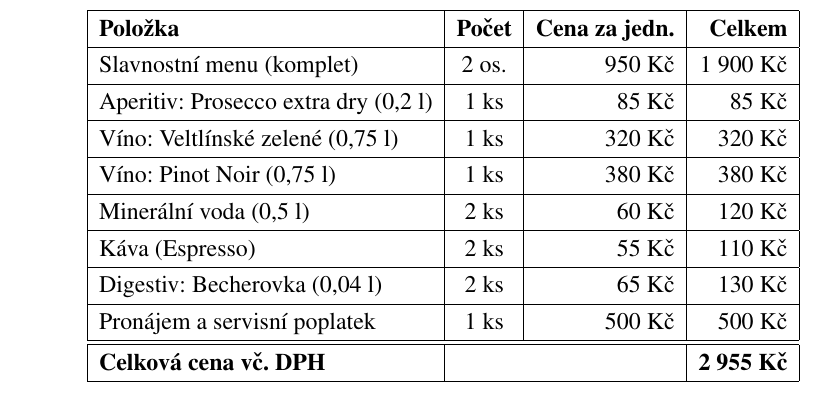
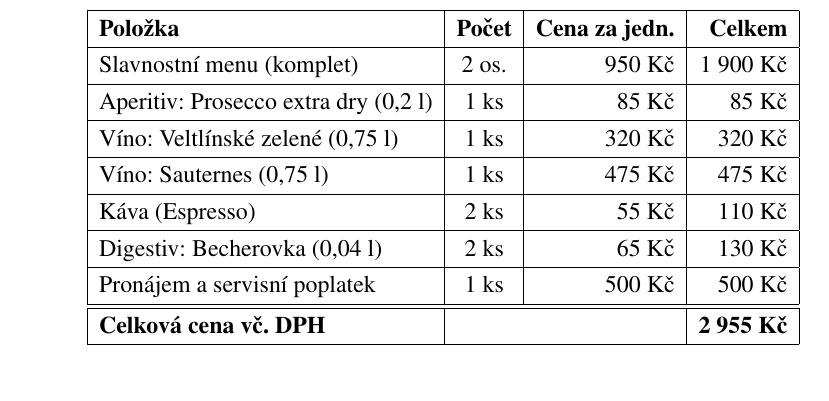
Before and after one commit to Komseb/Tabule, a LaTeX document (Tex/Tabule.tex): part of page 22 of 24, cut so that both start at the same text. Compiled offline with pdfLaTeX.

Commit message:
vyuctovani ne jeste

```diff
--- a/Tex/Tabule.tex
+++ b/Tex/Tabule.tex
@@ -556,8 +556,7 @@ Po usazení hostů číšníci sklidí jmenovky a z levé strany přeloží host
 Slavnostní menu (komplet) & 2 os. & 950 Kč & 1 900 Kč \\ \hline
 Aperitiv: Prosecco extra dry (0,2 l) & 1 ks & 85 Kč & 85 Kč \\ \hline
 Víno: Veltlínské zelené (0,75 l) & 1 ks & 320 Kč & 320 Kč \\ \hline
-Víno: Pinot Noir (0,75 l) & 1 ks & 380 Kč & 380 Kč \\ \hline
-Minerální voda (0,5 l) & 2 ks & 60 Kč & 120 Kč \\ \hline
+Víno: Sauternes (0,75 l) & 1 ks & 475 Kč & 475 Kč \\ \hline
 Káva (Espresso) & 2 ks & 55 Kč & 110 Kč \\ \hline
 Digestiv: Becherovka (0,04 l) & 2 ks & 65 Kč & 130 Kč \\ \hline
 Pronájem a servisní poplatek & 1 ks & 500 Kč & 500 Kč \\ \hline
```
Also changed, not shown: Tex/Tabule.pdf, 3 other files.
